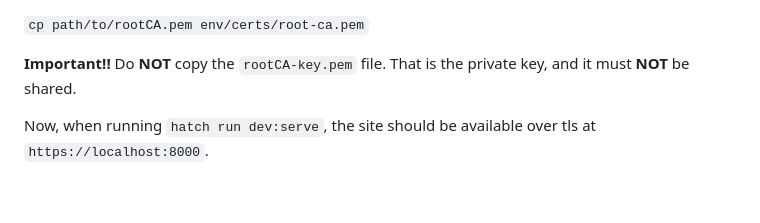
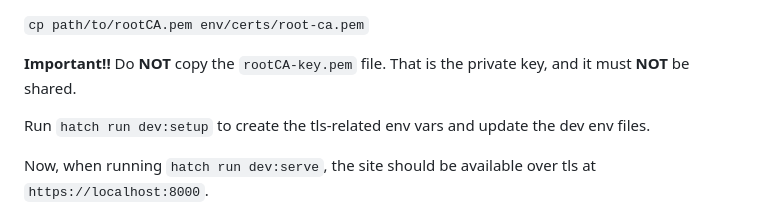
Before and after one commit to GrammAcc/pythonkc.org, a Markdown page: contributing.md, the part around one of its changes. Drawn GitHub-style; blank space fills up the shorter version.

Commit message:
docs/14/adding-https-tls-security-files-fails-to-take-effect
In adding https tls connectivity files after executing the quickstart subsection, then starting the application, the cli responded with the following:

rrdoue@Rogers-MacBook-Pro pykc % hatch run dev:serve
[2026-03-31 16:30:39 -0500] [55085] [INFO] Running on http://127.0.0.1:8000 (CTRL + C to quit)

The response indicated that even though we had verified all certificate files were in place for https tls encryption, the changes did not take effect. Reviewing the <project_home>/env/dev.env file showed the following key-value pair:

SITE_ROOT=http://localhost:8000

and the <project_home>/env/dev.server.toml file was missing the tls security-related key-value pairs, just containing the following:

bind = "127.0.0.1:8000"

In reviewing the process this makes sense, because after setting up the https tls files, one has to re-run the dev:setup script to recreate the dev.env and dev.server.toml files, updating the SITE_ROOT value and adding the tls security-related env vars.

```diff
--- a/contributing.md
+++ b/contributing.md
@@ -107,6 +106,8 @@ directory into the `env/certs` directory alongside the other cert files, renamin
 
 **Important!!** Do **NOT** copy the `rootCA-key.pem` file. That is the private key, and it must **NOT** be shared.
 
+Run `hatch run dev:setup` to create the tls-related env vars and update the dev env files.
+
 Now, when running `hatch run dev:serve`, the site should be available over tls at `https://localhost:8000`.
 
 ### Seeding test users and events
```
Also changed, not shown: other parts of contributing.md (+0 -1 lines).
